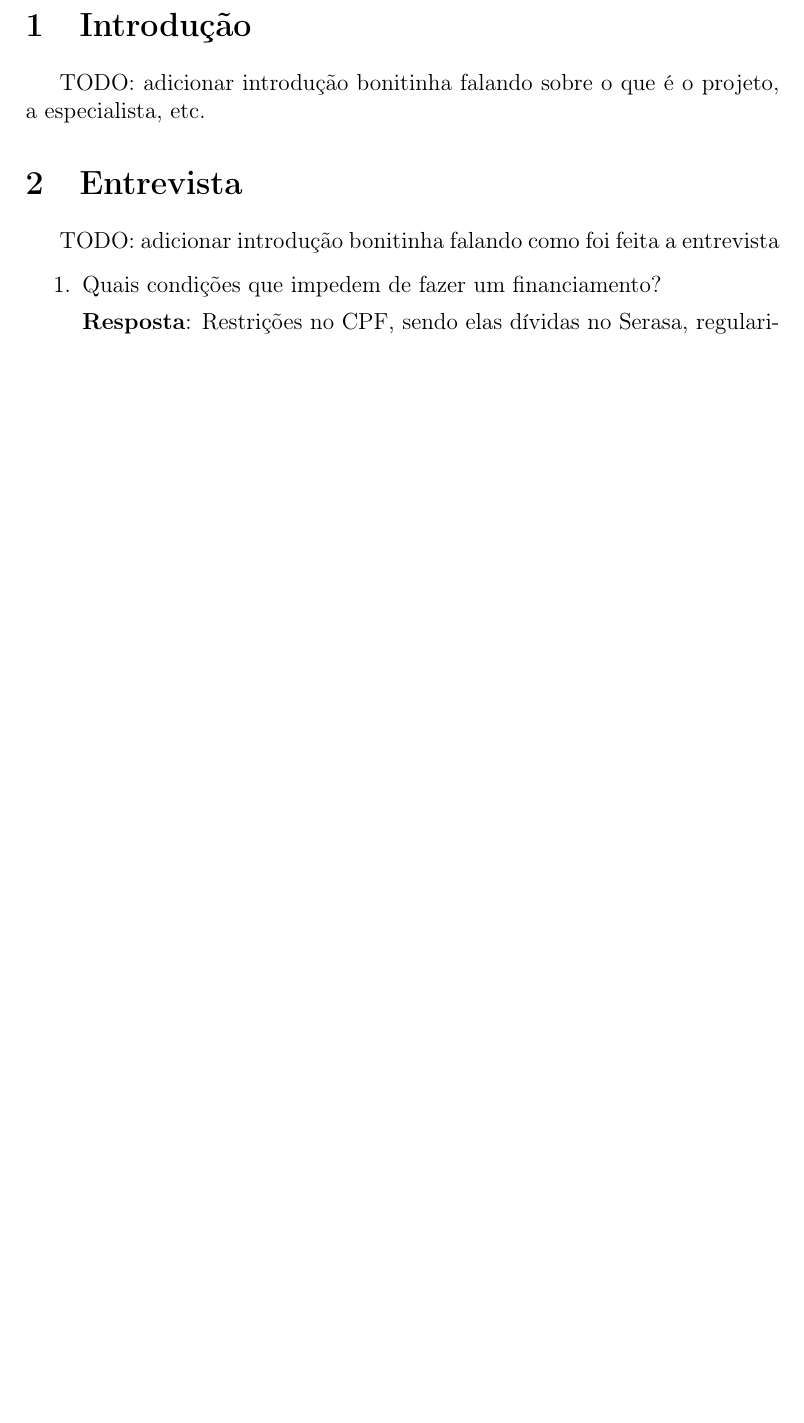
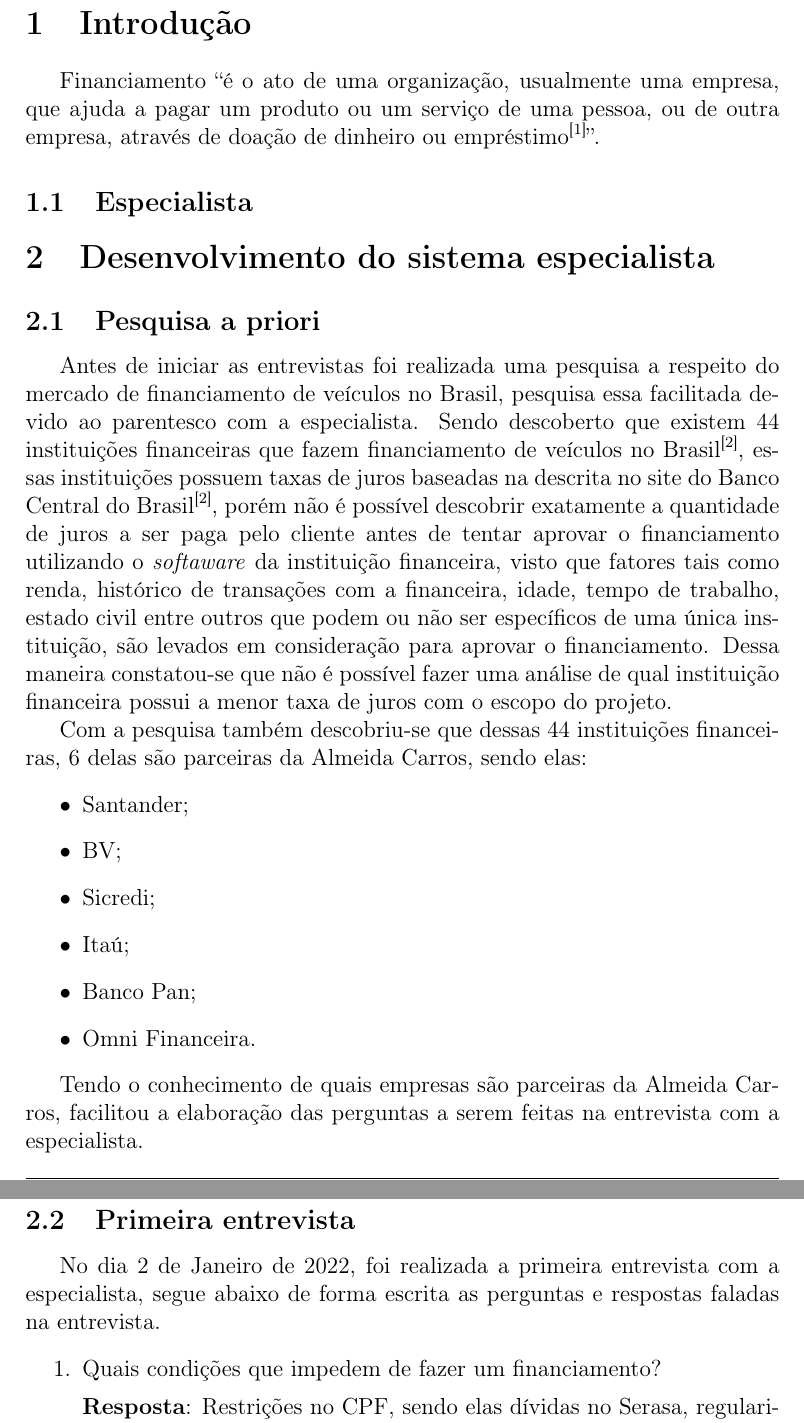
Before and after one commit to darkvictor13/Expert-System, a LaTeX document (relat/main.tex): part of page 3 of 4 before the commit and two parts of pages 3 and 4 of 6 after it, the two joined at a grey line, cut so that both start at the same text, the shorter picture padded with empty space. Compiled offline with pdfLaTeX; a LaTeX package or settings file that is missing is left out.

Commit message:
Fazendo algumas coisas do relat

```diff
--- a/relat/main.tex
+++ b/relat/main.tex
@@ -12,11 +12,38 @@
 \listoffigures\cleardoublepage%
 
 \section{Introdução}\label{sec:intro}
-TODO: adicionar introdução bonitinha falando sobre o que é o projeto,
-a especialista, etc.
+Financiamento ``é o ato de uma organização,
+usualmente uma empresa,
+que ajuda a pagar um produto ou um serviço de uma pessoa,
+ou de outra empresa,
+através de doação de dinheiro ou empréstimo\cite{financiamento}''.
 
-\section{Entrevista}\label{sec:entrevista}
-TODO: adicionar introdução bonitinha falando como foi feita a entrevista
+\subsection{Especialista}
+
+\section{Desenvolvimento do sistema especialista}\label{sec:desenvolvimento}
+\subsection{Pesquisa a priori}
+Antes de iniciar as entrevistas foi realizada uma pesquisa a respeito do mercado de financiamento de veículos no Brasil,
+pesquisa essa facilitada devido ao parentesco com a especialista.
+Sendo descoberto que existem 44 instituições financeiras que fazem financiamento de veículos no Brasil\cite{taxas_juros_bcb},
+essas instituições possuem taxas de juros baseadas na descrita no site do Banco Central do Brasil\cite{taxas_juros_bcb},
+porém não é possível descobrir exatamente a quantidade de juros a ser paga pelo cliente antes de tentar aprovar o financiamento utilizando o \textit{softaware} da instituição financeira,
+visto que fatores tais como renda, histórico de transações com a financeira, idade, tempo de trabalho, estado civil entre outros que podem ou não ser específicos de uma única instituição, são levados em consideração para aprovar o financiamento.
+Dessa maneira constatou-se que não é possível fazer uma análise de qual instituição financeira possui a menor taxa de juros com o escopo do projeto.
+
+Com a pesquisa também descobriu-se que dessas 44 instituições financeiras, 6 delas são parceiras da Almeida Carros, sendo elas:
+\begin{itemize}
+    \item Santander;
+    \item BV;
+    \item Sicredi;
+    \item Itaú;
+    \item Banco Pan;
+    \item Omni Financeira.
+\end{itemize}
+
+Tendo o conhecimento de quais empresas são parceiras da Almeida Carros, facilitou a elaboração das perguntas a serem feitas na entrevista com a especialista.
+
+\subsection{Primeira entrevista}
+No dia 2 de Janeiro de 2022, foi realizada a primeira entrevista com a especialista, segue abaixo de forma escrita as perguntas e respostas faladas na entrevista.
 \begin{enumerate}
     \item Quais condições que impedem de fazer um financiamento?
 
```
Also changed, not shown: relat/ref.bib (+13 -37 lines), relat/main.pdf, relat/main.tex (6 more changed lines).
